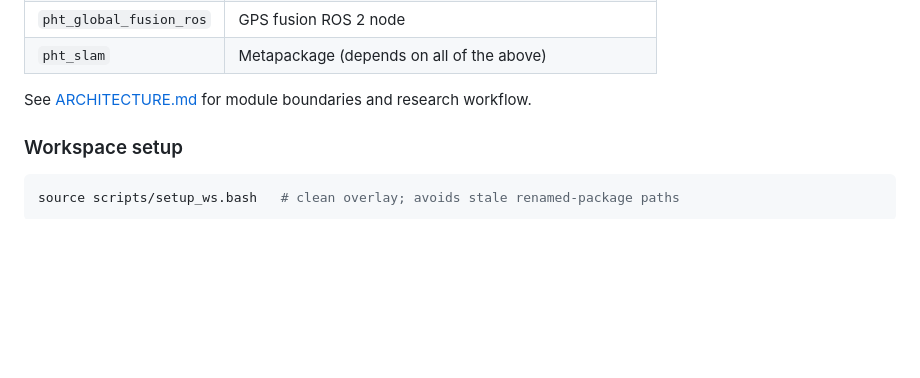
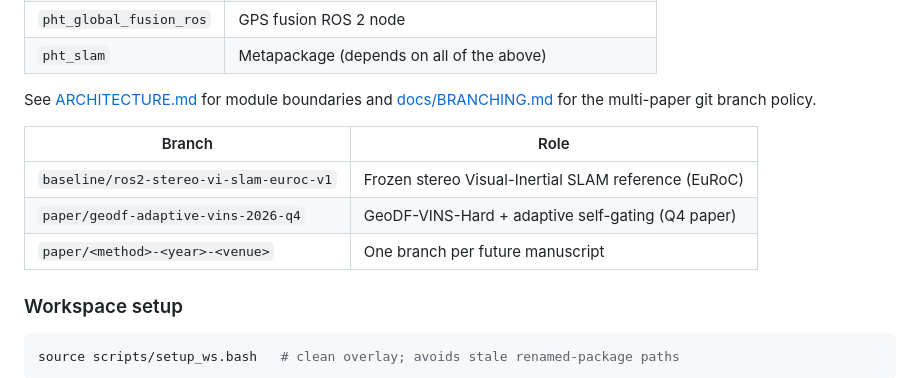
Before and after one commit to Huynh-ThePham/ws_vins_ros2, a Markdown page: README.md, the part around the change. GitHub-like rendering; blank space fills up the shorter version.

Commit message:
docs: finalize branch metadata and README research branch table.
Align proposal footer and README with ros2-stereo-vi-slam baseline and geodf-adaptive paper branch names.

Co-authored-by: Cursor <cursoragent@cursor.com>

```diff
--- a/README.md
+++ b/README.md
@@ -19,7 +19,13 @@ Official ROS 2 port of [VINS-Fusion](https://github.com/HKUST-Aerial-Robotics/VI
 | `pht_global_fusion_ros` | GPS fusion ROS 2 node |
 | `pht_slam` | Metapackage (depends on all of the above) |
 
-See [ARCHITECTURE.md](ARCHITECTURE.md) for module boundaries and research workflow.
+See [ARCHITECTURE.md](ARCHITECTURE.md) for module boundaries and [docs/BRANCHING.md](docs/BRANCHING.md) for the multi-paper git branch policy.
+
+| Branch | Role |
+|--------|------|
+| `baseline/ros2-stereo-vi-slam-euroc-v1` | Frozen stereo Visual-Inertial SLAM reference (EuRoC) |
+| `paper/geodf-adaptive-vins-2026-q4` | GeoDF-VINS-Hard + adaptive self-gating (Q4 paper) |
+| `paper/<method>-<year>-<venue>` | One branch per future manuscript |
 
 ### Workspace setup
 
```
Also changed, not shown: docs/PROPOSAL_GeoDF-VINS-Hard.md (+2 -2 lines).
